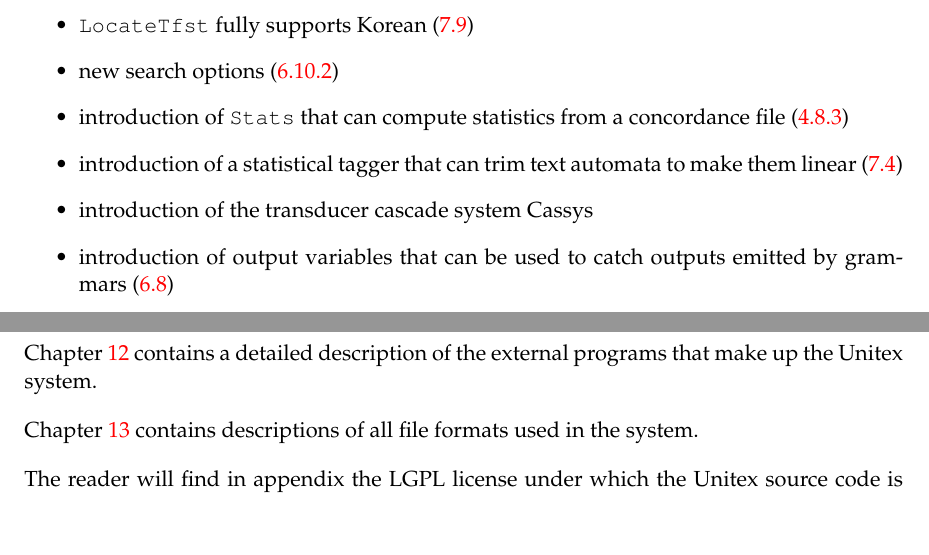
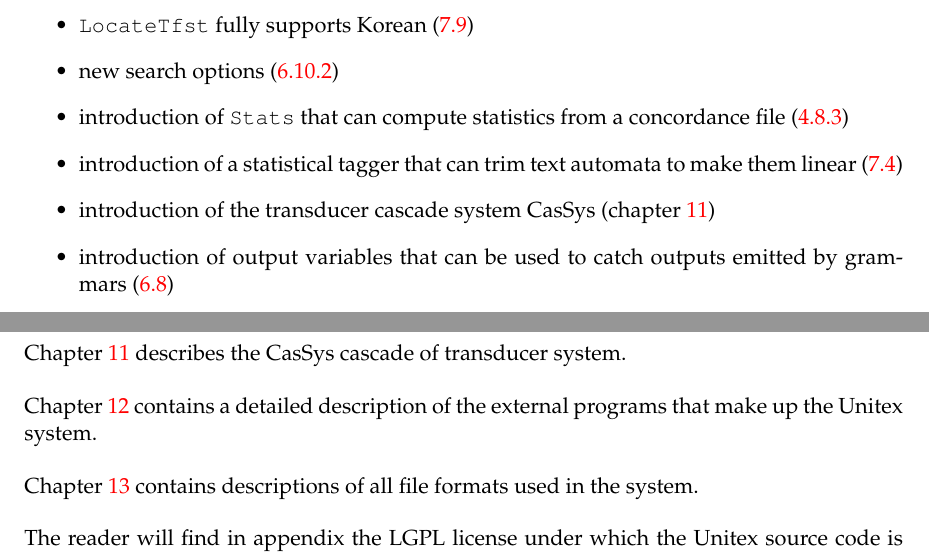
Before and after one commit to UnitexGramLab/unitex-doc-usermanual, a LaTeX thesis (UnitexManual.tex, which reads 00-introduction.tex): two parts of pages 12 and 14 of 344, joined at a grey line, cut so that both start at the same text, the shorter picture padded with empty space. Compiled offline with pdfLaTeX.

Commit message:
Updating introduction

```diff
--- a/00-introduction.tex
+++ b/00-introduction.tex
@@ -61,7 +61,7 @@
         concordance file (\ref{section-statistics})
   \item introduction of a statistical tagger that can trim text automata to make them
         linear (\ref{section-linearization})
-  \item introduction of the transducer cascade system Cassys
+  \item introduction of the transducer cascade system CasSys (chapter \ref{chap-cassys})
   \item introduction of output variables that can be used to catch outputs emitted
         by grammars (\ref{section-output-variables})
   \item introduction of operators to test and compare variables (\ref{section-ops-on-variables})
@@ -136,6 +136,8 @@
 inflection module, as a complement of the simple word inflection mechanism
 presented in chapter \ref{chap-dictionaries}.
 
+\bigskip \noindent Chapter \ref{chap-cassys} describes the CasSys cascade of transducer system.
+
 \bigskip \noindent Chapter \ref{chap-external-programs} contains a
 detailed description of the external programs that make up the Unitex system.
 
```
